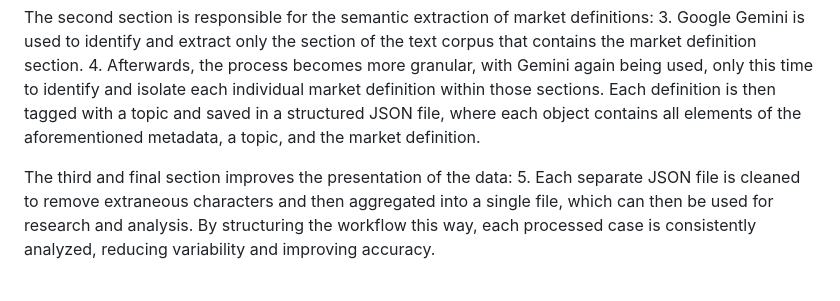
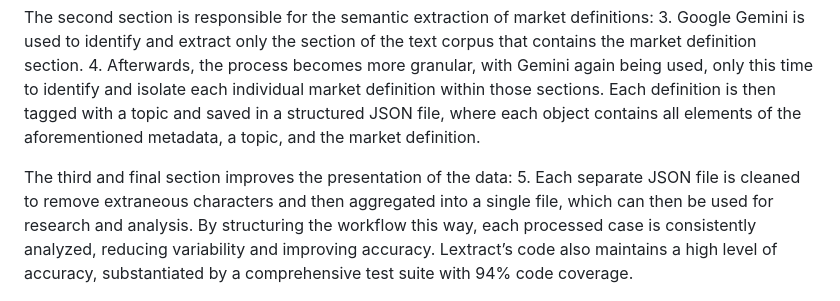
Before and after one commit to shriyanyamali/Lextract, a Markdown page: paper.md, the part around the change printed below. Drawn GitHub-style.

```diff
--- a/paper.md
+++ b/paper.md
@@ -36,7 +36,7 @@ The general workflow for extracting market definitions is split into 3 sections,
 
 The second section is responsible for the semantic extraction of market definitions: 3. Google Gemini is used to identify and extract only the section of the text corpus that contains the market definition section. 4. Afterwards, the process becomes more granular, with Gemini again being used, only this time to identify and isolate each individual market definition within those sections. Each definition is then tagged with a topic and saved in a structured JSON file, where each object contains all elements of the aforementioned metadata, a topic, and the market definition.
 
-The third and final section improves the presentation of the data: 5. Each separate JSON file is cleaned to remove extraneous characters and then aggregated into a single file, which can then be used for research and analysis. By structuring the workflow this way, each processed case is consistently analyzed, reducing variability and improving accuracy.
+The third and final section improves the presentation of the data: 5. Each separate JSON file is cleaned to remove extraneous characters and then aggregated into a single file, which can then be used for research and analysis. By structuring the workflow this way, each processed case is consistently analyzed, reducing variability and improving accuracy. Lextract’s code also maintains a high level of accuracy, substantiated by a comprehensive test suite with 94% code coverage.
 
 ![Workflow Diagram of Pipeline](images/Lextract_Workflow_Diagram.png){ width=80% }
 
```
Also changed, not shown: other parts of paper.md (+3 -3 lines).
